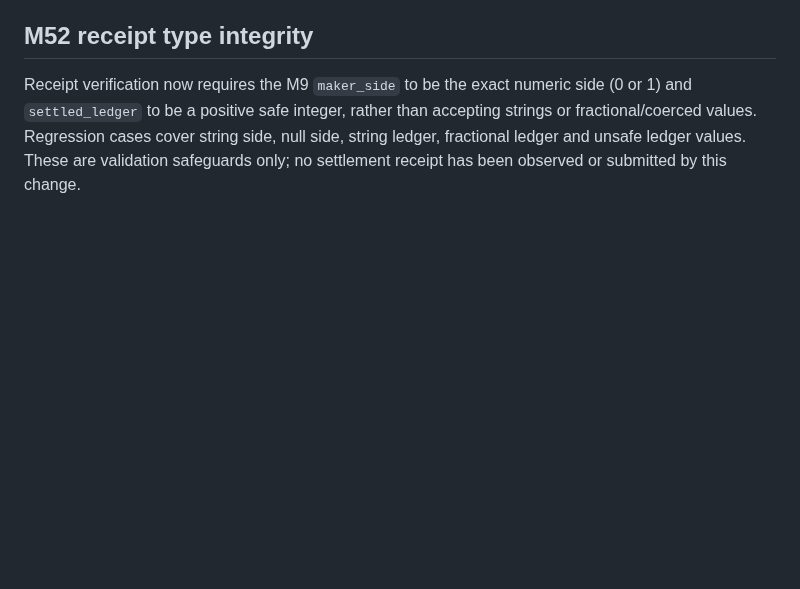
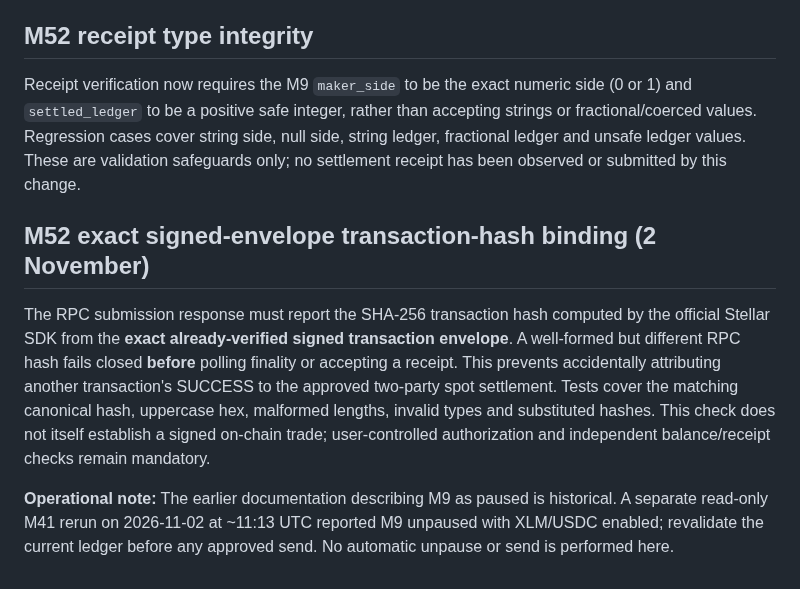
Before and after one commit to mushee-io/Hoxo-SS, a Markdown page: docs/m51-m52-spot-buy-sell-and-finality.md, the part around the change. Rendered like a GitHub page; blank space fills up the shorter version.

Commit message:
Document M52 signed transaction hash binding and current pause evidence

```diff
--- a/docs/m51-m52-spot-buy-sell-and-finality.md
+++ b/docs/m51-m52-spot-buy-sell-and-finality.md
@@ -47,3 +47,9 @@ Test commands: `npm run test:m52`, `npm test` on Draft PR #34, plus M51 perp che
 ## M52 receipt type integrity
 
 Receipt verification now requires the M9 `maker_side` to be the exact numeric side (0 or 1) and `settled_ledger` to be a positive safe integer, rather than accepting strings or fractional/coerced values. Regression cases cover string side, null side, string ledger, fractional ledger and unsafe ledger values. These are validation safeguards only; no settlement receipt has been observed or submitted by this change.
+
+## M52 exact signed-envelope transaction-hash binding (2 November)
+
+The RPC submission response must report the SHA-256 transaction hash computed by the official Stellar SDK from the **exact already-verified signed transaction envelope**. A well-formed but different RPC hash fails closed **before** polling finality or accepting a receipt. This prevents accidentally attributing another transaction's SUCCESS to the approved two-party spot settlement. Tests cover the matching canonical hash, uppercase hex, malformed lengths, invalid types and substituted hashes. This check does not itself establish a signed on-chain trade; user-controlled authorization and independent balance/receipt checks remain mandatory.
+
+**Operational note:** The earlier documentation describing M9 as paused is historical. A separate read-only M41 rerun on 2026-11-02 at ~11:13 UTC reported M9 unpaused with XLM/USDC enabled; revalidate the current ledger before any approved send. No automatic unpause or send is performed here.
```
